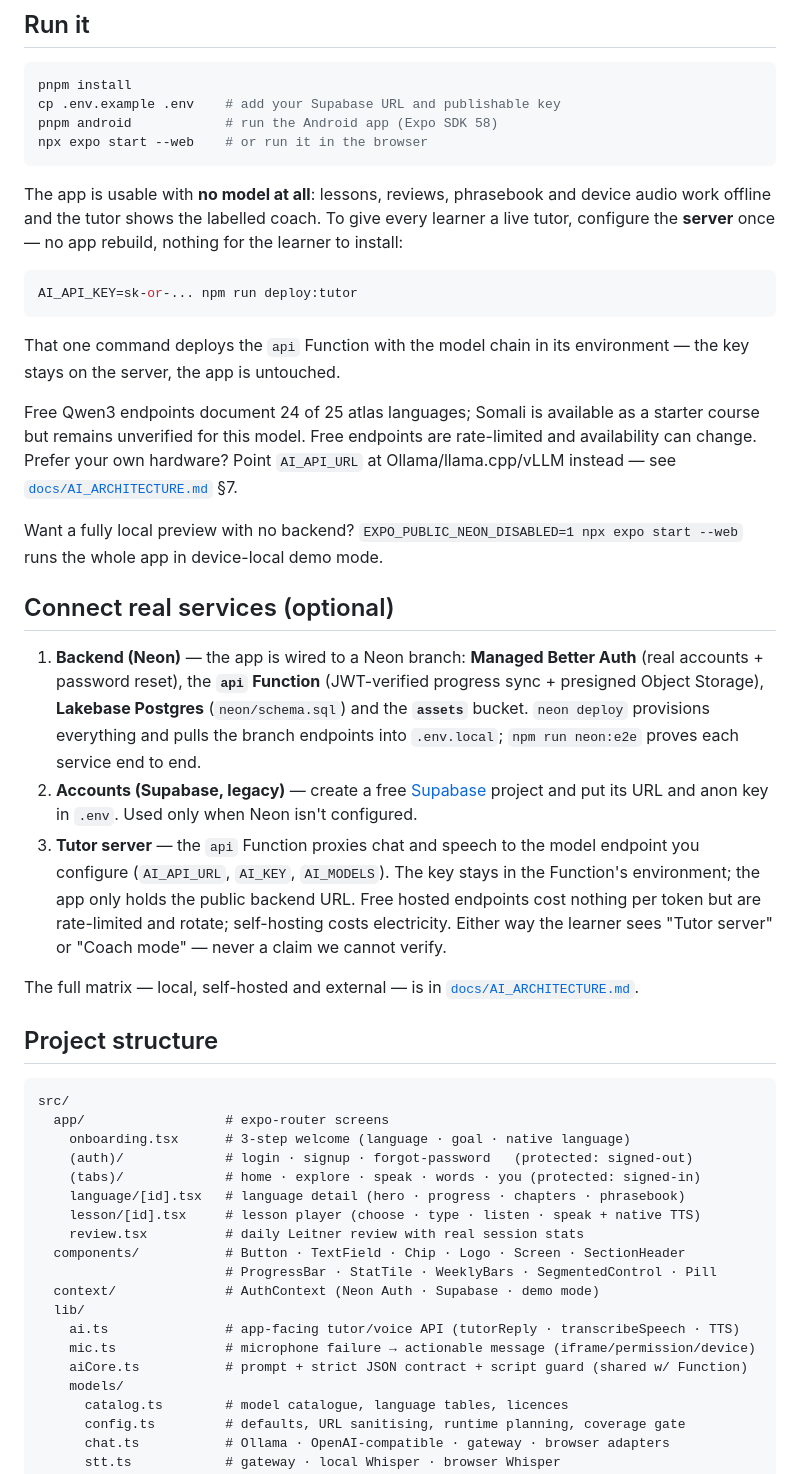
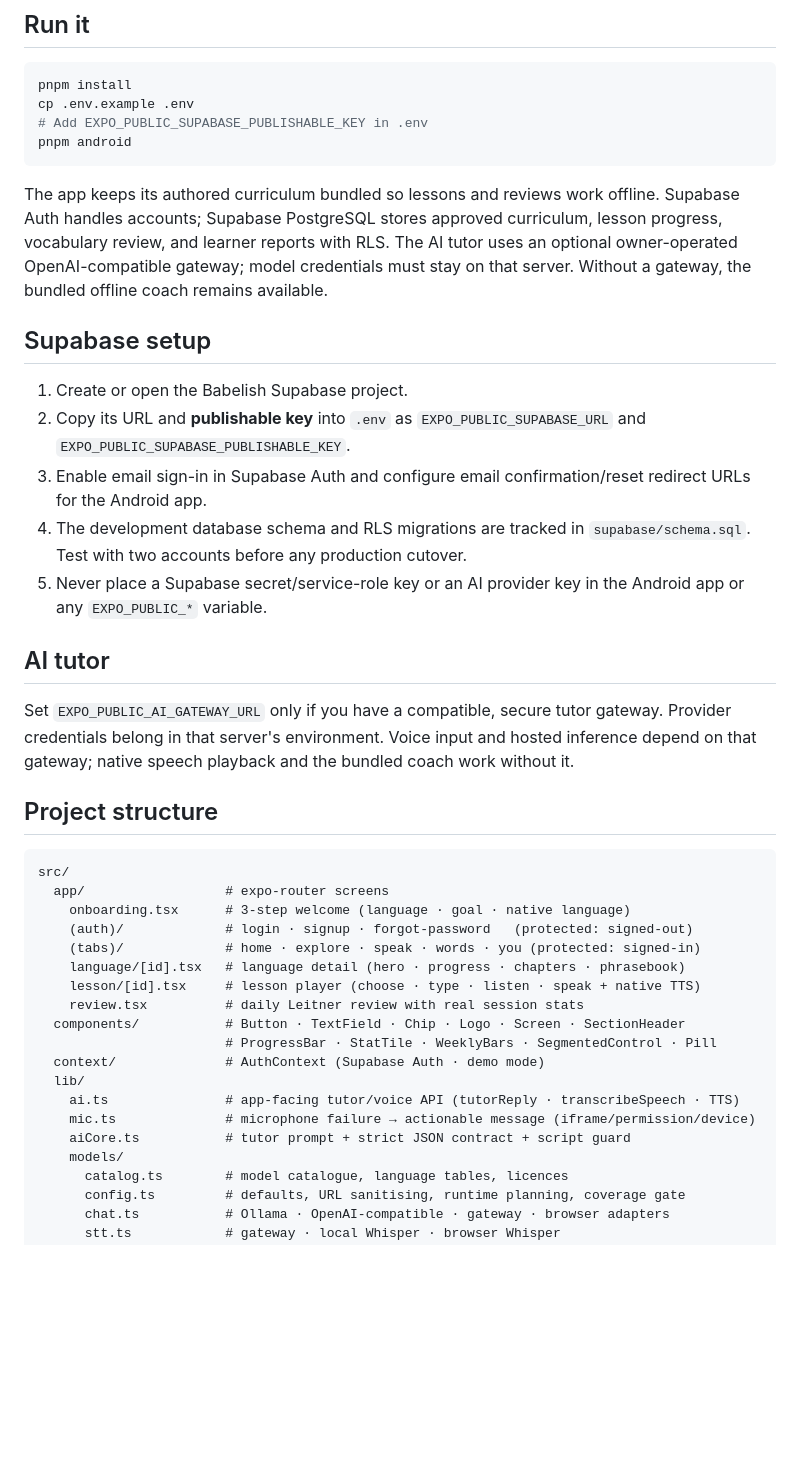
Before and after one commit to ApdowJr/Babelish-, a Markdown page: README.md, the part around one of its changes. Drawn GitHub-style; blank space fills up the shorter version.

Commit message:
Rewrite README for Supabase-only Android workflow

````diff
--- a/README.md
+++ b/README.md
@@ -91,48 +91,36 @@ Indonesian, Swahili and Somali (Soomaali). Somali has a starter course; AI and s
 
 ```bash
 pnpm install
-cp .env.example .env    # add your Supabase URL and publishable key
-pnpm android            # run the Android app (Expo SDK 58)
-npx expo start --web    # or run it in the browser
+cp .env.example .env
+# Add EXPO_PUBLIC_SUPABASE_PUBLISHABLE_KEY in .env
+pnpm android
 ```
 
-The app is usable with **no model at all**: lessons, reviews, phrasebook and
-device audio work offline and the tutor shows the labelled coach. To give every
-learner a live tutor, configure the **server** once — no app rebuild, nothing
-for the learner to install:
+The app keeps its authored curriculum bundled so lessons and reviews work
+offline. Supabase Auth handles accounts; Supabase PostgreSQL stores approved
+curriculum, lesson progress, vocabulary review, and learner reports with RLS.
+The AI tutor uses an optional owner-operated OpenAI-compatible gateway; model
+credentials must stay on that server. Without a gateway, the bundled offline
+coach remains available.
 
-```bash
-AI_API_KEY=sk-or-... npm run deploy:tutor
-```
+## Supabase setup
 
-That one command deploys the `api` Function with the model chain in its
-environment — the key stays on the server, the app is untouched.
+1. Create or open the Babelish Supabase project.
+2. Copy its URL and **publishable key** into `.env` as `EXPO_PUBLIC_SUPABASE_URL`
+   and `EXPO_PUBLIC_SUPABASE_PUBLISHABLE_KEY`.
+3. Enable email sign-in in Supabase Auth and configure email confirmation/reset
+   redirect URLs for the Android app.
+4. The development database schema and RLS migrations are tracked in
+   `supabase/schema.sql`. Test with two accounts before any production cutover.
+5. Never place a Supabase secret/service-role key or an AI provider key in the
+   Android app or any `EXPO_PUBLIC_*` variable.
 
-Free Qwen3 endpoints document 24 of 25 atlas languages; Somali is available as a starter course but remains unverified for this model. Free endpoints are rate-limited and availability can change. Prefer your own hardware?
-Point `AI_API_URL` at Ollama/llama.cpp/vLLM instead — see
-[`docs/AI_ARCHITECTURE.md`](docs/AI_ARCHITECTURE.md) §7.
+## AI tutor
 
-Want a fully local preview with no backend? `EXPO_PUBLIC_NEON_DISABLED=1 npx
-expo start --web` runs the whole app in device-local demo mode.
-
-## Connect real services (optional)
-
-1. **Backend (Neon)** — the app is wired to a Neon branch: **Managed Better Auth**
-   (real accounts + password reset), the **`api` Function** (JWT-verified progress
-   sync + presigned Object Storage), **Lakebase Postgres** (`neon/schema.sql`) and
-   the **`assets`** bucket. `neon deploy` provisions everything and pulls the branch
-   endpoints into `.env.local`; `npm run neon:e2e` proves each service end to end.
-2. **Accounts (Supabase, legacy)** — create a free [Supabase](https://supabase.com)
-   project and put its URL and anon key in `.env`. Used only when Neon isn't configured.
-3. **Tutor server** — the `api` Function proxies chat and speech to the model
-   endpoint you configure (`AI_API_URL`, `AI_KEY`, `AI_MODELS`). The key stays in
-   the Function's environment; the app only holds the public backend URL. Free
-   hosted endpoints cost nothing per token but are rate-limited and rotate;
-   self-hosting costs electricity. Either way the learner sees "Tutor server" or
-   "Coach mode" — never a claim we cannot verify.
-
-The full matrix — local, self-hosted and external — is in
-[`docs/AI_ARCHITECTURE.md`](docs/AI_ARCHITECTURE.md).
+Set `EXPO_PUBLIC_AI_GATEWAY_URL` only if you have a compatible, secure tutor
+gateway. Provider credentials belong in that server's environment. Voice input
+and hosted inference depend on that gateway; native speech playback and the
+bundled coach work without it.
 
 ## Project structure
 
@@ -147,11 +135,11 @@ src/
     review.tsx          # daily Leitner review with real session stats
   components/           # Button · TextField · Chip · Logo · Screen · SectionHeader
                         # ProgressBar · StatTile · WeeklyBars · SegmentedControl · Pill
-  context/              # AuthContext (Neon Auth · Supabase · demo mode)
+  context/              # AuthContext (Supabase Auth · demo mode)
   lib/
     ai.ts               # app-facing tutor/voice API (tutorReply · transcribeSpeech · TTS)
     mic.ts              # microphone failure → actionable message (iframe/permission/device)
-    aiCore.ts           # prompt + strict JSON contract + script guard (shared w/ Function)
+    aiCore.ts           # tutor prompt + strict JSON contract + script guard
     models/
       catalog.ts        # model catalogue, language tables, licences
       config.ts         # defaults, URL sanitising, runtime planning, coverage gate
````
Also changed, not shown: other parts of README.md (+9 -17 lines).
